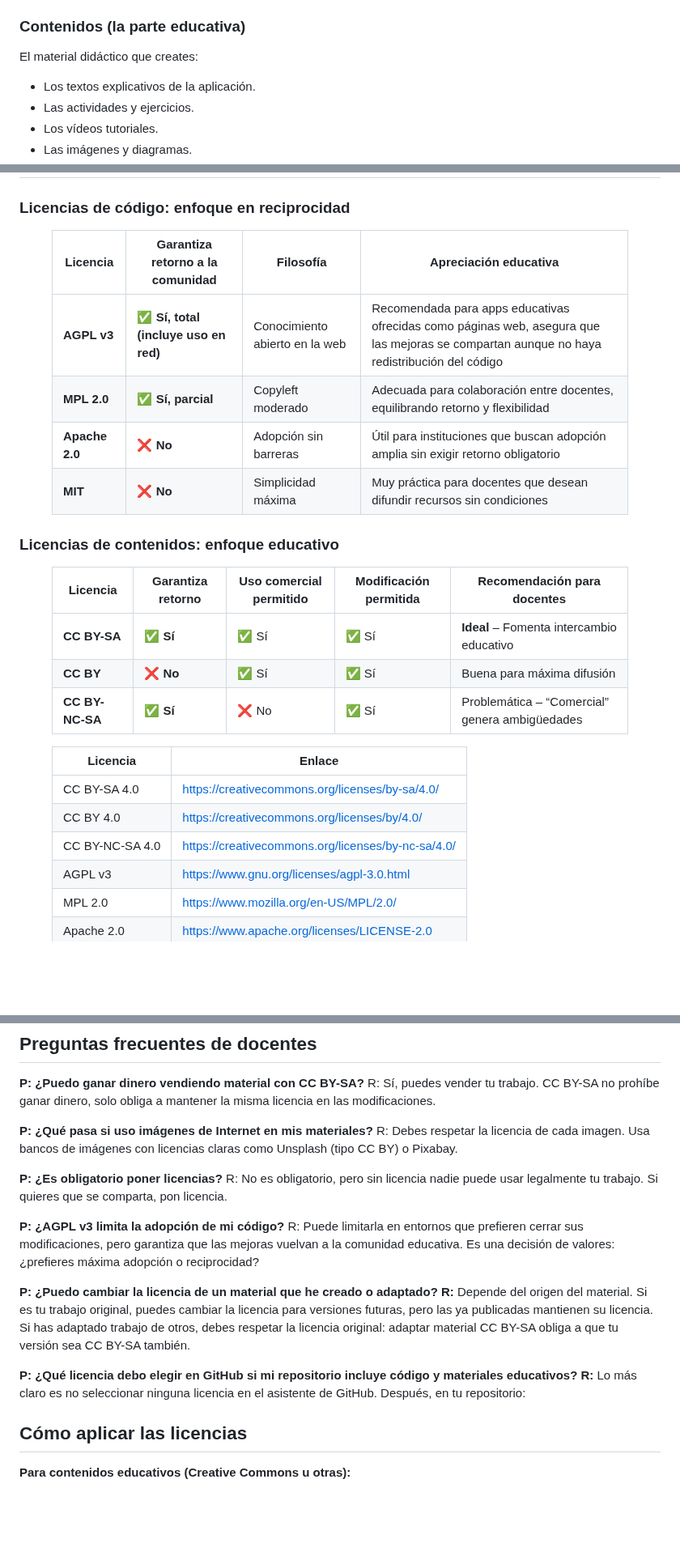
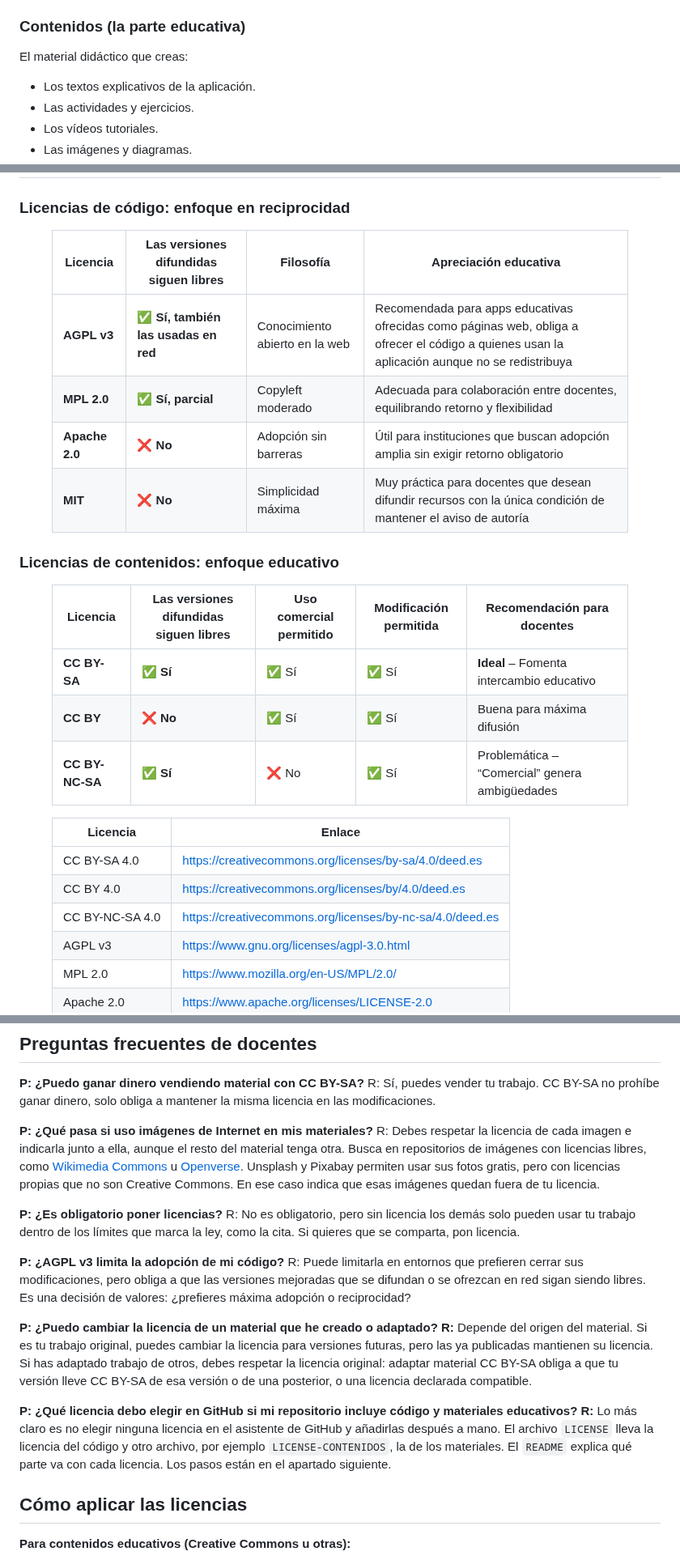
Before and after one commit to Vibe-Coding-Educativo/vibe-responsable, a Markdown page: fuentes/blog/2025-09-05-licencias-libres-para-docentes-apps-educativas-y-materiales-.md, 3 parts joined by grey strips. Shown at 81% size. Drawn GitHub-style; blank space fills up the shorter version.

```diff
--- a/fuentes/blog/2025-09-05-licencias-libres-para-docentes-apps-educativas-y-materiales-.md
+++ b/fuentes/blog/2025-09-05-licencias-libres-para-docentes-apps-educativas-y-materiales-.md
@@ -38,7 +41,7 @@ Todo lo que hace que funcione tu creación digital:
 
 ### Contenidos (la parte educativa)
 
-El material didáctico que creates:
+El material didáctico que creas:
 
 - Los textos explicativos de la aplicación.
 - Las actividades y ejercicios.
@@ -121,7 +124,7 @@ Alineación: Refuerza la filosofía de conocimiento abierto en el contexto actua
 <thead>
 <tr>
 <th style="text-align: left; white-space: normal; word-break: break-word; hyphens: auto; padding: .6rem;">Licencia</th>
-<th style="text-align: left; white-space: normal; word-break: break-word; hyphens: auto; padding: .6rem;">Garantiza retorno a la comunidad</th>
+<th style="text-align: left; white-space: normal; word-break: break-word; hyphens: auto; padding: .6rem;">Las versiones difundidas siguen libres</th>
 <th style="text-align: left; white-space: normal; word-break: break-word; hyphens: auto; padding: .6rem;">Filosofía</th>
 <th style="text-align: left; white-space: normal; word-break: break-word; hyphens: auto; padding: .6rem;">Apreciación educativa</th>
 </tr>
@@ -129,9 +132,9 @@ Alineación: Refuerza la filosofía de conocimiento abierto en el contexto actua
 <tbody>
 <tr style="border-top:1px solid #e5e7eb;">
 <td style="padding: .6rem"><strong>AGPL v3</strong></td>
-<td style="padding: .6rem">✅ <strong>Sí, total (incluye uso en red)</strong></td>
+<td style="padding: .6rem">✅ <strong>Sí, también las usadas en red</strong></td>
 <td style="padding: .6rem">Conocimiento abierto en la web</td>
-<td style="padding: .6rem">Recomendada para apps educativas ofrecidas como páginas web, asegura que las mejoras se compartan aunque no haya redistribución del código</td>
+<td style="padding: .6rem">Recomendada para apps educativas ofrecidas como páginas web, obliga a ofrecer el código a quienes usan la aplicación aunque no se redistribuya</td>
 </tr>
 <tr style="border-top:1px solid #e5e7eb;">
 <td style="padding: .6rem"><strong>MPL 2.0</strong></td>
@@ -149,7 +152,7 @@ Alineación: Refuerza la filosofía de conocimiento abierto en el contexto actua
 <td style="padding: .6rem"><strong>MIT</strong></td>
 <td style="padding: .6rem">❌ <strong>No</strong></td>
 <td style="padding: .6rem">Simplicidad máxima</td>
-<td style="padding: .6rem">Muy práctica para docentes que desean difundir recursos sin condiciones</td>
+<td style="padding: .6rem">Muy práctica para docentes que desean difundir recursos con la única condición de mantener el aviso de autoría</td>
 </tr>
 </tbody>
 </table>
@@ -171,7 +174,7 @@ Alineación: Refuerza la filosofía de conocimiento abierto en el contexto actua
 <thead>
 <tr>
 <th style="text-align: left; white-space: normal; word-break: break-word; hyphens: auto; padding: .6rem;">Licencia</th>
-<th style="text-align: left; white-space: normal; word-break: break-word; hyphens: auto; padding: .6rem;">Garantiza retorno</th>
+<th style="text-align: left; white-space: normal; word-break: break-word; hyphens: auto; padding: .6rem;">Las versiones difundidas siguen libres</th>
 <th style="text-align: left; white-space: normal; word-break: break-word; hyphens: auto; padding: .6rem;">Uso comercial permitido</th>
 <th style="text-align: left; white-space: normal; word-break: break-word; hyphens: auto; padding: .6rem;">Modificación permitida</th>
 <th style="text-align: left; white-space: normal; word-break: break-word; hyphens: auto; padding: .6rem;">Recomendación para docentes</th>
@@ -215,15 +218,15 @@ Alineación: Refuerza la filosofía de conocimiento abierto en el contexto actua
 <tbody>
 <tr>
 <td>CC BY-SA 4.0</td>
-<td><a href="https://creativecommons.org/licenses/by-sa/4.0/">https://creativecommons.org/licenses/by-sa/4.0/</a></td>
+<td><a href="https://creativecommons.org/licenses/by-sa/4.0/deed.es">https://creativecommons.org/licenses/by-sa/4.0/deed.es</a></td>
 </tr>
 <tr>
 <td>CC BY 4.0</td>
-<td><a href="https://creativecommons.org/licenses/by/4.0/">https://creativecommons.org/licenses/by/4.0/</a></td>
+<td><a href="https://creativecommons.org/licenses/by/4.0/deed.es">https://creativecommons.org/licenses/by/4.0/deed.es</a></td>
 </tr>
 <tr>
 <td>CC BY-NC-SA 4.0</td>
-<td><a href="https://creativecommons.org/licenses/by-nc-sa/4.0/">https://creativecommons.org/licenses/by-nc-sa/4.0/</a></td>
+<td><a href="https://creativecommons.org/licenses/by-nc-sa/4.0/deed.es">https://creativecommons.org/licenses/by-nc-sa/4.0/deed.es</a></td>
 </tr>
 <tr>
 <td>AGPL v3</td>
@@ -289,15 +292,15 @@ Alineación: Refuerza la filosofía de conocimiento abierto en el contexto actua
 ## Preguntas frecuentes de docentes
 **P: ¿Puedo ganar dinero vendiendo material con CC BY-SA?** R: Sí, puedes vender tu trabajo. CC BY-SA no prohíbe ganar dinero, solo obliga a mantener la misma licencia en las modificaciones.
 
-**P: ¿Qué pasa si uso imágenes de Internet en mis materiales?** R: Debes respetar la licencia de cada imagen. Usa bancos de imágenes con licencias claras como Unsplash (tipo CC BY) o Pixabay.
+**P: ¿Qué pasa si uso imágenes de Internet en mis materiales?** R: Debes respetar la licencia de cada imagen e indicarla junto a ella, aunque el resto del material tenga otra. Busca en repositorios de imágenes con licencias libres, como [Wikimedia Commons](https://commons.wikimedia.org/wiki/Portada?uselang=es) u [Openverse](https://openverse.org/es). Unsplash y Pixabay permiten usar sus fotos gratis, pero con licencias propias que no son Creative Commons. En ese caso indica que esas imágenes quedan fuera de tu licencia.
 
-**P: ¿Es obligatorio poner licencias?** R: No es obligatorio, pero sin licencia nadie puede usar legalmente tu trabajo. Si quieres que se comparta, pon licencia.
+**P: ¿Es obligatorio poner licencias?** R: No es obligatorio, pero sin licencia los demás solo pueden usar tu trabajo dentro de los límites que marca la ley, como la cita. Si quieres que se comparta, pon licencia.
 
-**P: ¿AGPL v3 limita la adopción de mi código?** R: Puede limitarla en entornos que prefieren cerrar sus modificaciones, pero garantiza que las mejoras vuelvan a la comunidad educativa. Es una decisión de valores: ¿prefieres máxima adopción o reciprocidad?
+**P: ¿AGPL v3 limita la adopción de mi código?** R: Puede limitarla en entornos que prefieren cerrar sus modificaciones, pero obliga a que las versiones mejoradas que se difundan o se ofrezcan en red sigan siendo libres. Es una decisión de valores: ¿prefieres máxima adopción o reciprocidad?
 
-**P: ¿Puedo cambiar la licencia de un material que he creado o adaptado?** **R:** Depende del origen del material. Si es tu trabajo original, puedes cambiar la licencia para versiones futuras, pero las ya publicadas mantienen su licencia. Si has adaptado trabajo de otros, debes respetar la licencia original: adaptar material CC BY-SA obliga a que tu versión sea CC BY-SA también.
+**P: ¿Puedo cambiar la licencia de un material que he creado o adaptado?** **R:** Depende del origen del material. Si es tu trabajo original, puedes cambiar la licencia para versiones futuras, pero las ya publicadas mantienen su licencia. Si has adaptado trabajo de otros, debes respetar la licencia original: adaptar material CC BY-SA obliga a que tu versión lleve CC BY-SA de esa versión o de una posterior, o una licencia declarada compatible.
 
-**P: ¿Qué licencia debo elegir en GitHub si mi repositorio incluye código y materiales educativos?** **R:** Lo más claro es no seleccionar ninguna licencia en el asistente de GitHub. Después, en tu repositorio:
+**P: ¿Qué licencia debo elegir en GitHub si mi repositorio incluye código y materiales educativos?** **R:** Lo más claro es no elegir ninguna licencia en el asistente de GitHub y añadirlas después a mano. El archivo `LICENSE` lleva la licencia del código y otro archivo, por ejemplo `LICENSE-CONTENIDOS`, la de los materiales. El `README` explica qué parte va con cada licencia. Los pasos están en el apartado siguiente.
 
 ## Cómo aplicar las licencias
 **Para contenidos educativos (Creative Commons u otras):**
```
Also changed, not shown: other parts of fuentes/blog/2025-09-05-licencias-libres-para-docentes-apps-educativas-y-materiales-.md (+20 -17 lines).
